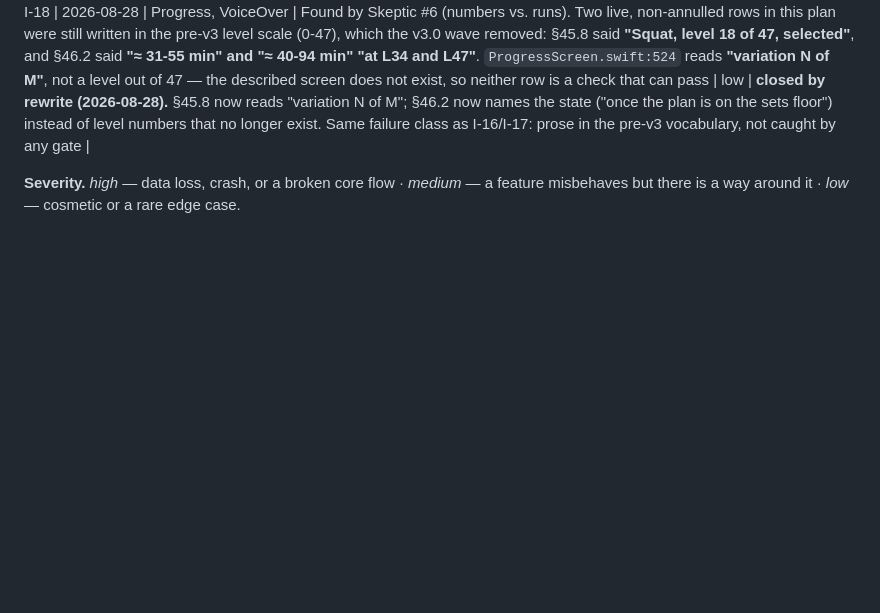
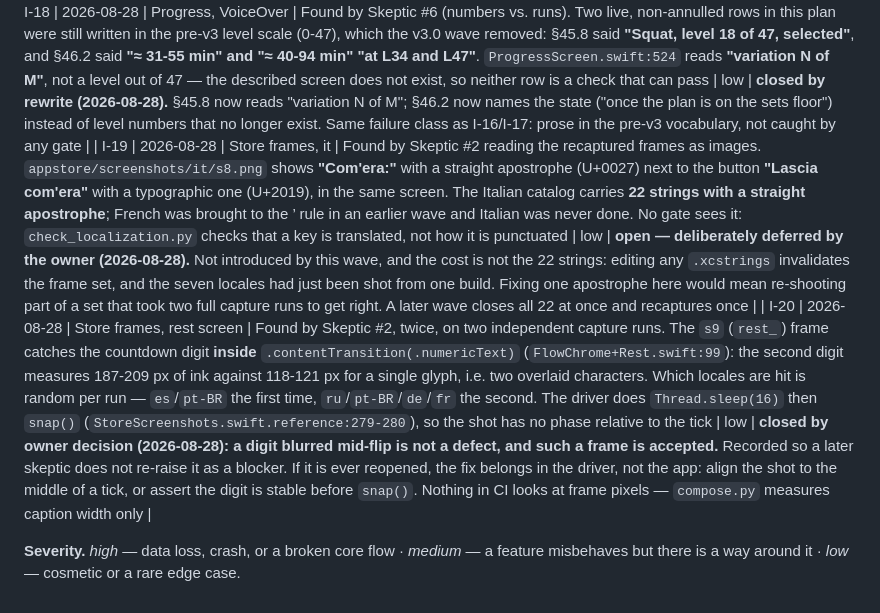
Before and after one commit to dredfort42/dredfit, a Markdown page: TESTPLAN.md, the part around the change. Rendered like a GitHub page; blank space fills up the shorter version.

Commit message:
docs: log the Italian apostrophes and the accepted rest-frame digit

```diff
--- a/TESTPLAN.md
+++ b/TESTPLAN.md
@@ -1032,5 +1032,7 @@ Log every failure found while running this plan. Keep entries until they ship fi
 | I-16 | 2026-08-26 | How it works | Found reconciling the docs with the shipped app, **not by a test — nothing pins either half**. `HowItWorksView.swift` has **twelve** sections while its subtitle still reads "Eleven things worth knowing about the regulator." — the third occurrence of the exact failure mode logged as I-7 and I-13 (a count in prose going stale when a section is added). Worse, the section v3.0 added, "Trying the next movement", was given `id: 12` but placed tenth in the array, and `id` *is* the number drawn in the circle — so the visible numbering reads **1 2 3 4 5 6 7 8 9 12 10 11**. The UI test that opens the sheet asserts seven section titles exist and never counts or orders them | low | **closed by code (2.0.0, verified 2026-08-28).** `HowItWorksView.swift` now has `Section(id: 1…12)` declared in that literal order — the numbering defect is gone. The subtitle reads "Twelve things worth knowing about the regulator." — the stale-count defect is gone too. `appstore/tools/compose.py`'s s8 caption says Twelve/Двенадцать/Doce/Doze/Zwölf/Douze/Dodici across all seven languages, so the frame does not contradict the screen. Both halves of the original defect (subtitle count, and id-vs-array-order) are closed; still no test pins either — the standing mitigation from I-13 remains a read-through, not a gate |
 | I-17 | 2026-08-26 | Spec, store listing | Found reconciling the docs with the shipped engine. Spec §37.1 declares the app's entry boundary as **24.8 min** (full 34.0 at the bottom of the scale), measured on the v2.27 library at level 0. On the shipped v3 library a clean start is **30.5 min** full and **23.3 min** cut to the sets floor from inside the workout — measured against the reference, `sessionMinutes(generateSession(initState()))`. The declared floor moved and nothing re-measured it; the app's own onboarding string already says "about 31 minutes", so the app and the spec now disagree | medium | **half closed by this release, half still open.** The 30.5 / 23.3 pair was re-measured against the shipped 3.3.0 reference on 2026-08-28 (6 movements, `var=1, sets=3, dose=4`, i.e. 3×4 entry) and confirmed — no longer a v3.0-era estimate. The store-listing half's replacement, `appstore/release_texts_2.0.0.md`, now exists (1013 lines, "Prepared 2026-08-28") — **closed pending merge to `develop`.** §37.1 itself still declares the stale v2.27 pair; that is a spec edit nobody has made, and remains open |
 | I-18 | 2026-08-28 | Progress, VoiceOver | Found by Skeptic #6 (numbers vs. runs). Two live, non-annulled rows in this plan were still written in the pre-v3 level scale (0-47), which the v3.0 wave removed: §45.8 said **"Squat, level 18 of 47, selected"**, and §46.2 said **"≈ 31-55 min" and "≈ 40-94 min" "at L34 and L47"**. `ProgressScreen.swift:524` reads **"variation N of M"**, not a level out of 47 — the described screen does not exist, so neither row is a check that can pass | low | **closed by rewrite (2026-08-28).** §45.8 now reads "variation N of M"; §46.2 now names the state ("once the plan is on the sets floor") instead of level numbers that no longer exist. Same failure class as I-16/I-17: prose in the pre-v3 vocabulary, not caught by any gate |
+| I-19 | 2026-08-28 | Store frames, it | Found by Skeptic #2 reading the recaptured frames as images. `appstore/screenshots/it/s8.png` shows **"Com'era:"** with a straight apostrophe (U+0027) next to the button **"Lascia com'era"** with a typographic one (U+2019), in the same screen. The Italian catalog carries **22 strings with a straight apostrophe**; French was brought to the ’ rule in an earlier wave and Italian was never done. No gate sees it: `check_localization.py` checks that a key is translated, not how it is punctuated | low | **open — deliberately deferred by the owner (2026-08-28).** Not introduced by this wave, and the cost is not the 22 strings: editing any `.xcstrings` invalidates the frame set, and the seven locales had just been shot from one build. Fixing one apostrophe here would mean re-shooting part of a set that took two full capture runs to get right. A later wave closes all 22 at once and recaptures once |
+| I-20 | 2026-08-28 | Store frames, rest screen | Found by Skeptic #2, twice, on two independent capture runs. The `s9` (`rest_`) frame catches the countdown digit **inside** `.contentTransition(.numericText)` (`FlowChrome+Rest.swift:99`): the second digit measures 187-209 px of ink against 118-121 px for a single glyph, i.e. two overlaid characters. Which locales are hit is random per run — `es`/`pt-BR` the first time, `ru`/`pt-BR`/`de`/`fr` the second. The driver does `Thread.sleep(16)` then `snap()` (`StoreScreenshots.swift.reference:279-280`), so the shot has no phase relative to the tick | low | **closed by owner decision (2026-08-28): a digit blurred mid-flip is not a defect, and such a frame is accepted.** Recorded so a later skeptic does not re-raise it as a blocker. If it is ever reopened, the fix belongs in the driver, not the app: align the shot to the middle of a tick, or assert the digit is stable before `snap()`. Nothing in CI looks at frame pixels — `compose.py` measures caption width only |
 
 **Severity.** *high* — data loss, crash, or a broken core flow · *medium* — a feature misbehaves but there is a way around it · *low* — cosmetic or a rare edge case.
```
